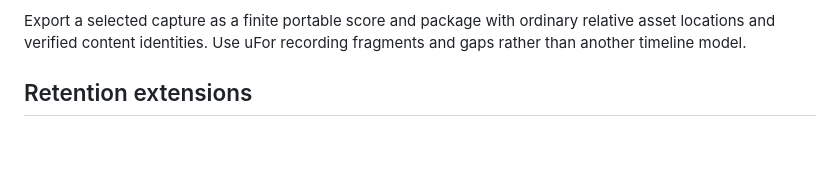
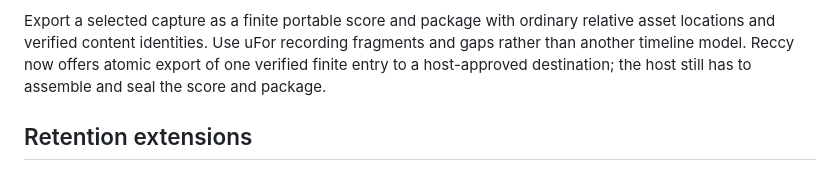
Before and after one commit to rec/ufor, a Markdown page: plan/asset-cache.md, the part around the change. Drawn GitHub-style; blank space fills up the shorter version.

Commit message:
Record verified asset export in plan

```diff
--- a/plan/asset-cache.md
+++ b/plan/asset-cache.md
@@ -167,6 +167,8 @@ for a live source.
 Export a selected capture as a finite portable score and package with
 ordinary relative asset locations and verified content identities. Use
 uFor recording fragments and gaps rather than another timeline model.
+Reccy now offers atomic export of one verified finite entry to a host-approved
+destination; the host still has to assemble and seal the score and package.
 
 ## Retention extensions
 
```
